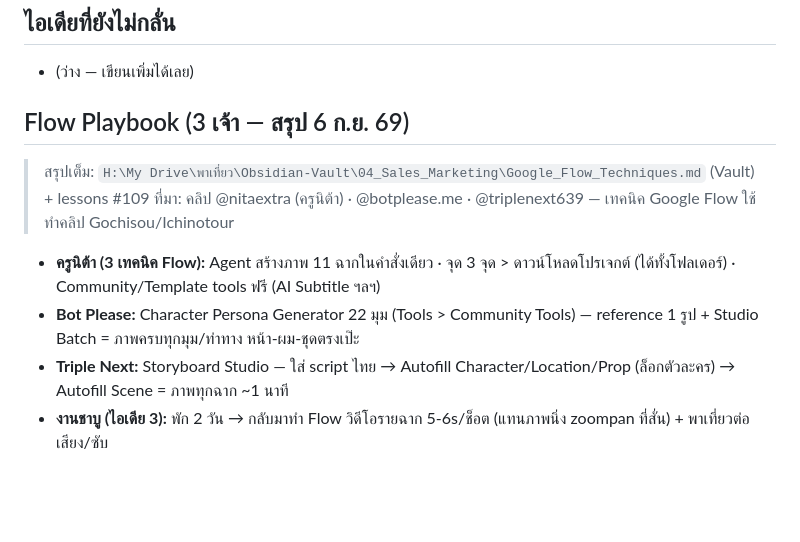
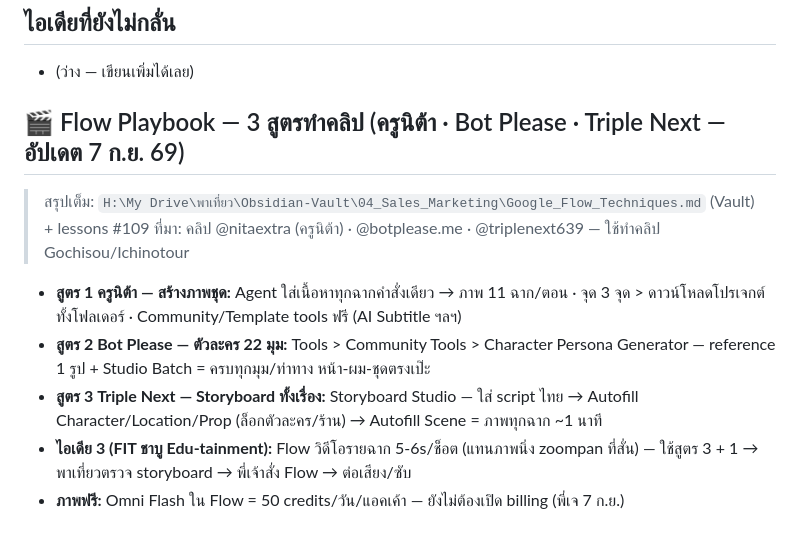
Before and after one commit to chettana33/phathiao-dashboard, a Markdown page: content/ideas.md, the part around the change. Drawn GitHub-style; blank space fills up the shorter version.

Commit message:
content: Flow Playbook 3 สูตร + recipe ไอเดีย 3 ชาบู + เครดิตฟรี Omni 50/วัน (7 ก.ย.)

```diff
--- a/content/ideas.md
+++ b/content/ideas.md
@@ -39,12 +39,13 @@ last_updated: 2026-08-26T21:43:00+07:00
 - (ว่าง — เขียนเพิ่มได้เลย)
 
 
-## Flow Playbook (3 เจ้า — สรุป 6 ก.ย. 69)
+## 🎬 Flow Playbook — 3 สูตรทำคลิป (ครูนิต้า · Bot Please · Triple Next — อัปเดต 7 ก.ย. 69)
 
 > สรุปเต็ม: `H:\My Drive\พาเที่ยว\Obsidian-Vault\04_Sales_Marketing\Google_Flow_Techniques.md` (Vault) + lessons #109
-> ที่มา: คลิป @nitaextra (ครูนิต้า) · @botplease.me · @triplenext639 — เทคนิค Google Flow ใช้ทำคลิป Gochisou/Ichinotour
+> ที่มา: คลิป @nitaextra (ครูนิต้า) · @botplease.me · @triplenext639 — ใช้ทำคลิป Gochisou/Ichinotour
 
-- **ครูนิต้า (3 เทคนิค Flow):** Agent สร้างภาพ 11 ฉากในคำสั่งเดียว · จุด 3 จุด > ดาวน์โหลดโปรเจกต์ (ได้ทั้งโฟลเดอร์) · Community/Template tools ฟรี (AI Subtitle ฯลฯ)
-- **Bot Please:** Character Persona Generator 22 มุม (Tools > Community Tools) — reference 1 รูป + Studio Batch = ภาพครบทุกมุม/ท่าทาง หน้า-ผม-ชุดตรงเป๊ะ
-- **Triple Next:** Storyboard Studio — ใส่ script ไทย → Autofill Character/Location/Prop (ล็อกตัวละคร) → Autofill Scene = ภาพทุกฉาก ~1 นาที
-- **งานชาบู (ไอเดีย 3):** พัก 2 วัน → กลับมาทำ Flow วิดีโอรายฉาก 5-6s/ช็อต (แทนภาพนิ่ง zoompan ที่สั่น) + พาเที่ยวต่อเสียง/ซับ
+- **สูตร 1 ครูนิต้า — สร้างภาพชุด:** Agent ใส่เนื้อหาทุกฉากคำสั่งเดียว → ภาพ 11 ฉาก/ตอน · จุด 3 จุด > ดาวน์โหลดโปรเจกต์ทั้งโฟลเดอร์ · Community/Template tools ฟรี (AI Subtitle ฯลฯ)
+- **สูตร 2 Bot Please — ตัวละคร 22 มุม:** Tools > Community Tools > Character Persona Generator — reference 1 รูป + Studio Batch = ครบทุกมุม/ท่าทาง หน้า-ผม-ชุดตรงเป๊ะ
+- **สูตร 3 Triple Next — Storyboard ทั้งเรื่อง:** Storyboard Studio — ใส่ script ไทย → Autofill Character/Location/Prop (ล็อกตัวละคร/ร้าน) → Autofill Scene = ภาพทุกฉาก ~1 นาที
+- **ไอเดีย 3 (FIT ชาบู Edu-tainment):** Flow วิดีโอรายฉาก 5-6s/ช็อต (แทนภาพนิ่ง zoompan ที่สั่น) — ใช้สูตร 3 + 1 → พาเที่ยวตรวจ storyboard → พี่เจ้าสั่ง Flow → ต่อเสียง/ซับ
+- **ภาพฟรี:** Omni Flash ใน Flow = 50 credits/วัน/แอคเค้า — ยังไม่ต้องเปิด billing (พี่เจ 7 ก.ย.)
```
